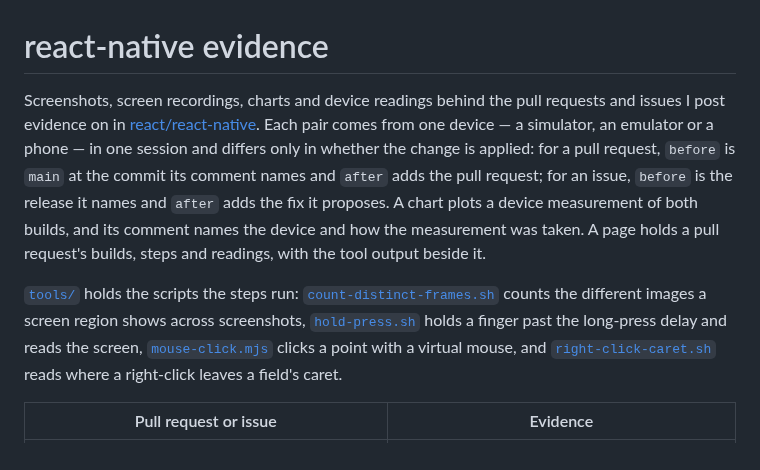
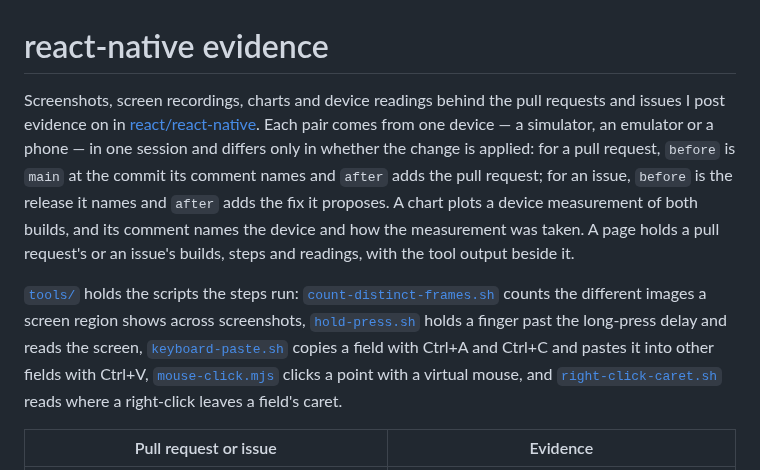
Before and after one commit to YevheniiKotyrlo/react-native-evidence, a Markdown page: README.md, the part around the change. Drawn GitHub-style.

Commit message:
Add the contextMenuHidden paste reproducer, readings and images

```diff
--- a/README.md
+++ b/README.md
@@ -1,8 +1,8 @@
 # react-native evidence
 
-Screenshots, screen recordings, charts and device readings behind the pull requests and issues I post evidence on in [react/react-native](https://github.com/react/react-native). Each pair comes from one device — a simulator, an emulator or a phone — in one session and differs only in whether the change is applied: for a pull request, `before` is `main` at the commit its comment names and `after` adds the pull request; for an issue, `before` is the release it names and `after` adds the fix it proposes. A chart plots a device measurement of both builds, and its comment names the device and how the measurement was taken. A page holds a pull request's builds, steps and readings, with the tool output beside it.
+Screenshots, screen recordings, charts and device readings behind the pull requests and issues I post evidence on in [react/react-native](https://github.com/react/react-native). Each pair comes from one device — a simulator, an emulator or a phone — in one session and differs only in whether the change is applied: for a pull request, `before` is `main` at the commit its comment names and `after` adds the pull request; for an issue, `before` is the release it names and `after` adds the fix it proposes. A chart plots a device measurement of both builds, and its comment names the device and how the measurement was taken. A page holds a pull request's or an issue's builds, steps and readings, with the tool output beside it.
 
-[`tools/`](tools) holds the scripts the steps run: [`count-distinct-frames.sh`](tools/count-distinct-frames.sh) counts the different images a screen region shows across screenshots, [`hold-press.sh`](tools/hold-press.sh) holds a finger past the long-press delay and reads the screen, [`mouse-click.mjs`](tools/mouse-click.mjs) clicks a point with a virtual mouse, and [`right-click-caret.sh`](tools/right-click-caret.sh) reads where a right-click leaves a field's caret.
+[`tools/`](tools) holds the scripts the steps run: [`count-distinct-frames.sh`](tools/count-distinct-frames.sh) counts the different images a screen region shows across screenshots, [`hold-press.sh`](tools/hold-press.sh) holds a finger past the long-press delay and reads the screen, [`keyboard-paste.sh`](tools/keyboard-paste.sh) copies a field with Ctrl+A and Ctrl+C and pastes it into other fields with Ctrl+V, [`mouse-click.mjs`](tools/mouse-click.mjs) clicks a point with a virtual mouse, and [`right-click-caret.sh`](tools/right-click-caret.sh) reads where a right-click leaves a field's caret.
 
 | Pull request or issue | Evidence |
 | --- | --- |
```
Also changed, not shown: context-menu-hidden-paste/README.md (added, +67 -0 lines), images/context-menu-hidden-ipad-cmd-v.png (added), images/context-menu-hidden-ipad-paste-key.png (added), images/context-menu-hidden-ipad-voiceover-rotor.png (added), 6 other files.
